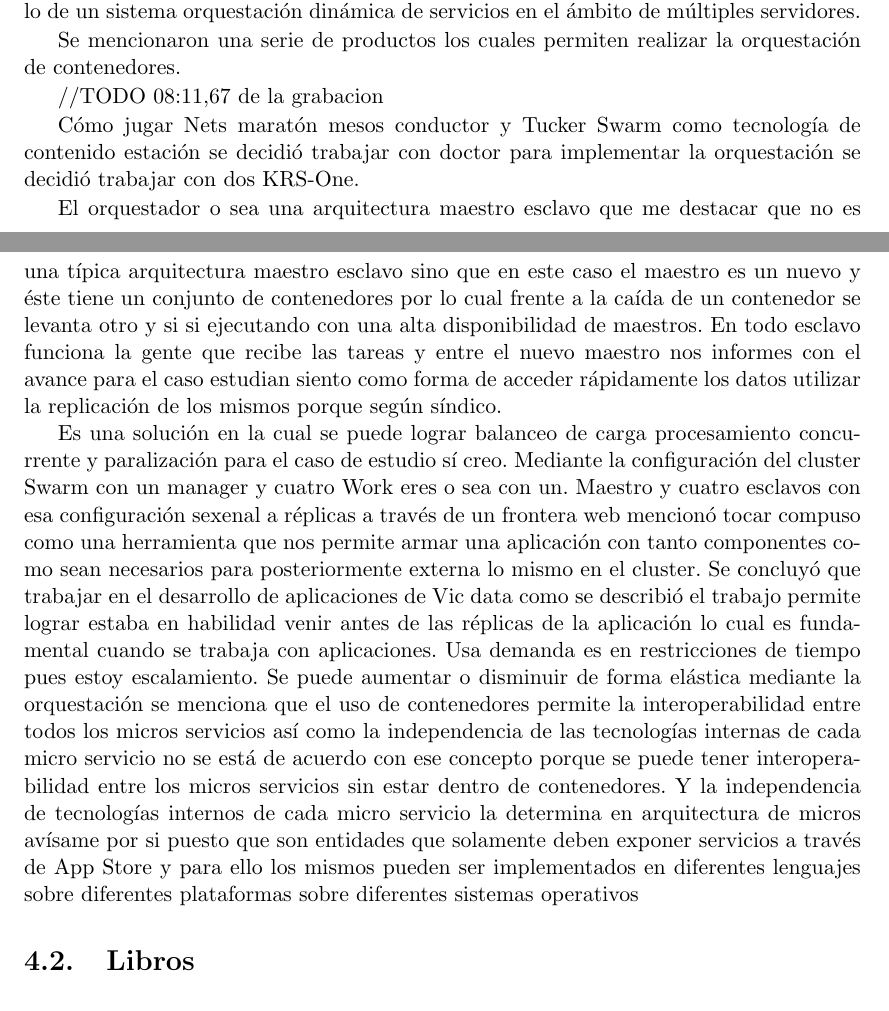
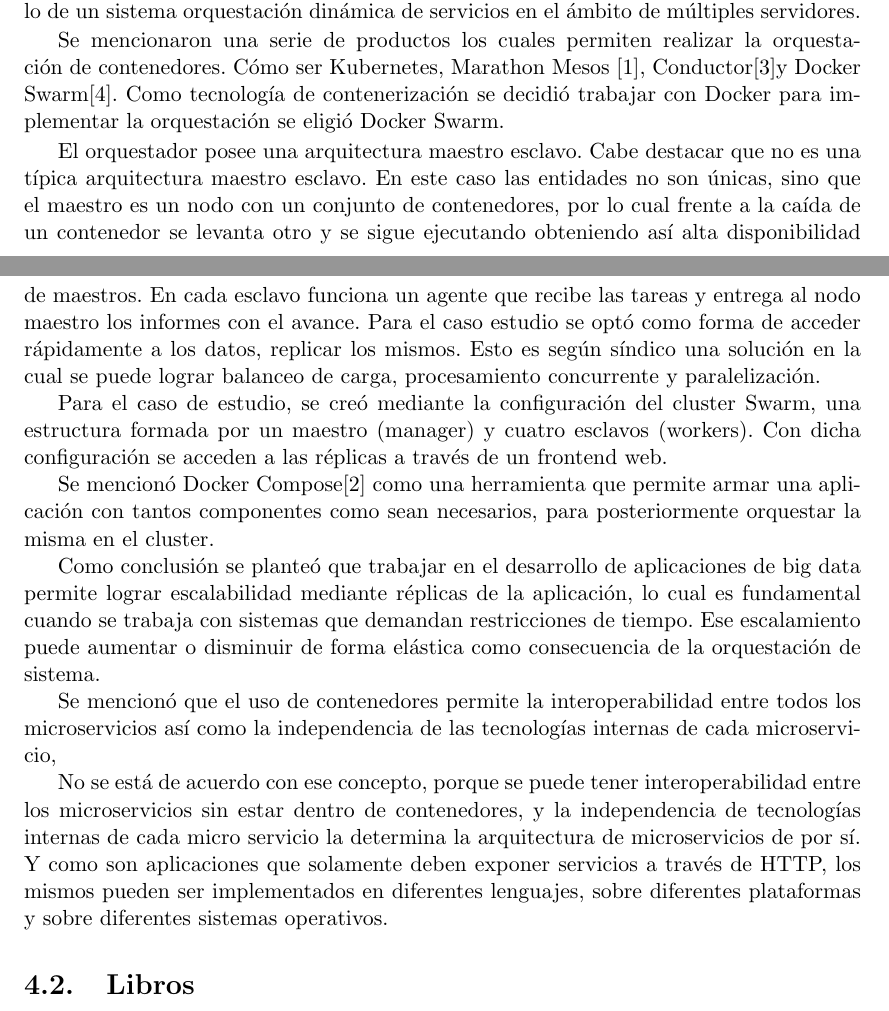
Before and after one commit to sangreaurinegra/ExpComDist, a LaTeX book (index.tex, which reads 4_trabrel/3_paper.tex): two parts of pages 21 and 22 of 31, joined at a grey line, cut so that both start at the same text. Compiled offline with pdfLaTeX.

Commit message:
fin 3_paper revicion 1

```diff
--- a/4_trabrel/3_paper.tex
+++ b/4_trabrel/3_paper.tex
@@ -28,16 +27,22 @@
 Es decir una entidad o un conjunto de entidades que pueda manejar la lógica que atraviesa todos los microservicios para identificar que se está ejecutando, en qué momento y que se debe ejecutar a continuación.
 Que permita conocer el estado del sistema, poder consultar el mismo, acceder a estadísticas entre otros.
 
+
 Para desarrollar esta arquitectura de microservicios se utilizaron contenedores, de tal manera que cada microservicio se ejecuta en un contenedor el cual contiene todas sus dependencias.
 
 A través de estos contenedores dado que los mismos son livianos y portables, además de que son independientes al hardware y al software en donde se crearon, es que se puede armar una arquitectura distribuida con ellos.
 
 Los contenedores generan una baja sobrecarga e introducen menos overhead que las máquinas virtuales convencionales.
 
+
 Se aclaró la diferencia entre la máquina virtual y el contenedor explicitando que ambos son sistemas autocontenidos que tienen como principal diferencia que una máquina virtual necesita contener todo el sistema operativo mientras que un contenedor aprovecha el sistema operativo en el cual se ejecuta.
+
 
 Fue indicado que una de las formas de escalar horizontalmente es mediante el uso de múltiples nodos y que para lograrlo es necesario abstraerse de la complejidad de la plataforma, y esto es posible mediante el uso de clusters de contenedores.
 
-Donde cada nodo en el cluster es un servidor virtual y puede tener múltiples contenedores con una semántica común, por lo que una aplicación puede estar formada por un grupo de estos contenedores, lo cual le permite escalar a través de múltiples nodos.
+
+Donde cada nodo en el cluster es un servidor virtual y puede tener múltiples contenedores con una semántica común,
+por lo que una aplicación puede estar formada por un grupo de estos contenedores, lo cual le permite escalar a través de múltiples nodos.
+
 
 Para trabajar de esta manera se necesita administrar y coordinar esos contenedores.
@@ -45,20 +50,34 @@
 
 Fueron comparados los conceptos de orquestación y coreografía de servicios. Se indicó que orquestación (como ya se mencionó) implica que hay una entidad central que conoce todo el funcionamiento del sistema, y conoce todas las ejecuciones que están realizando todos los servicios. Mientras que los servicios coreografiados conocen exactamente cuando ejecutar sus operaciones y con quien debe interactuar, lo cual les quita independencia y es va en contra del paradigma de microservicios.
+
 
 Solamente la entidad central es la encargada de la orquestación y conoce cuál es la meta a conseguir por lo cual la orquestación se realiza mediante definiciones explícitas de las operaciones y el orden de invocación.
 
 
- Se resumió el concepto de orquestador de contenedores, como una herramienta que permite crear un cluster de alta disponibilidad de virtualización de contenedores, dotándolo de un sistema orquestación dinámica de servicios en el ámbito de múltiples servidores.
+Se resumió el concepto de orquestador de contenedores, como una herramienta que permite crear un cluster de alta
+disponibilidad de virtualización de contenedores, dotándolo de un sistema orquestación dinámica de servicios en el ámbito de múltiples servidores.
 
- Se mencionaron una serie de productos los cuales permiten realizar la orquestación de contenedores.
+Se mencionaron una serie de productos los cuales permiten realizar la orquestación de contenedores.
+Cómo ser Kubernetes, Marathon Mesos \cite{matathonMesos}, Conductor\cite{conductor}y Docker Swarm\cite{dockerSwarm}.
+Como tecnología de contenerización se decidió trabajar con Docker para implementar la orquestación se eligió  Docker Swarm.
 
 
-//TODO  08:11,67 de la grabacion
-
- Cómo jugar Nets maratón mesos conductor y Tucker Swarm como tecnología de contenido estación se decidió trabajar con doctor para implementar la orquestación se decidió trabajar con dos KRS-One.
+El orquestador posee una arquitectura maestro esclavo. Cabe destacar que no es una típica arquitectura maestro esclavo. En este caso las entidades no son únicas, sino que el maestro es un nodo con un conjunto de contenedores, por lo cual frente a la caída de un contenedor se levanta otro y se sigue ejecutando obteniendo así alta disponibilidad de maestros.
+En cada esclavo funciona un agente que recibe las tareas y entrega al nodo maestro los informes con el avance.
+Para el caso estudio se optó como forma de acceder rápidamente a los datos, replicar los mismos.
+Esto es según síndico una solución en la cual se puede lograr balanceo de carga, procesamiento concurrente y paralelización.
 
 
- El orquestador o sea una arquitectura maestro esclavo que me destacar que no es una típica arquitectura maestro esclavo sino que en este caso el maestro es un nuevo y éste tiene un conjunto de contenedores por lo cual frente a la caída de un contenedor se levanta otro y si si ejecutando con una alta disponibilidad de maestros.
-  En todo esclavo funciona la gente que recibe las tareas y entre el nuevo maestro nos informes con el avance para el caso estudian siento como forma de acceder rápidamente los datos utilizar la replicación de los mismos porque según síndico.
+Para el caso de estudio, se creó mediante la configuración del cluster Swarm, una estructura formada por un maestro (manager) y cuatro esclavos (workers).
+Con dicha configuración se acceden a las réplicas a través de un frontend web.
 
-  Es una solución en la cual se puede lograr balanceo de carga procesamiento concurrente y paralización para el caso de estudio sí creo. Mediante la configuración del cluster Swarm con un manager y cuatro Work eres o sea con un. Maestro y cuatro esclavos con esa configuración sexenal a réplicas a través de un frontera web mencionó tocar compuso como una herramienta que nos permite armar una aplicación con tanto componentes como sean necesarios para posteriormente externa lo mismo en el cluster. Se concluyó que trabajar en el desarrollo de aplicaciones de Vic data como se describió el trabajo permite lograr estaba en habilidad venir antes de las réplicas de la aplicación lo cual es fundamental cuando se trabaja con aplicaciones. Usa demanda es en restricciones de tiempo pues estoy escalamiento. Se puede aumentar o disminuir de forma elástica mediante la orquestación se menciona que el uso de contenedores permite la interoperabilidad entre todos los micros servicios así como la independencia de las tecnologías internas de cada micro servicio no se está de acuerdo con ese concepto porque se puede tener interoperabilidad entre los micros servicios sin estar dentro de contenedores. Y la independencia de tecnologías internos de cada micro servicio la determina en arquitectura de micros avísame por si puesto que son entidades que solamente deben exponer servicios a través de App Store y para ello los mismos pueden ser implementados en diferentes lenguajes sobre diferentes plataformas sobre diferentes sistemas operativos
+Se mencionó Docker Compose\cite{dockerCompose} como una herramienta que permite armar una aplicación con tantos componentes como sean necesarios, para posteriormente orquestar la misma en el cluster.
+
+
+Como conclusión se planteó que trabajar en el desarrollo de aplicaciones de big data permite lograr escalabilidad mediante réplicas de la aplicación, lo cual es fundamental cuando se trabaja con sistemas que demandan restricciones de tiempo.
+Ese escalamiento puede aumentar o disminuir de forma elástica como consecuencia de la orquestación de sistema.
+
+
+Se mencionó que el uso de contenedores permite la interoperabilidad entre todos los microservicios así como la independencia de las tecnologías internas de cada microservicio,
+
+No se está de acuerdo con ese concepto, porque se puede tener interoperabilidad entre los microservicios sin estar dentro de contenedores, y la independencia de tecnologías internas de cada micro servicio la determina la arquitectura de microservicios de por sí. Y como son aplicaciones que solamente deben exponer servicios a través de HTTP, los mismos pueden ser implementados en diferentes lenguajes, sobre diferentes plataformas y sobre diferentes sistemas operativos.
```
Also changed, not shown: 4_trabrel/1_paper.tex (+3 -3 lines), ref.bib (+34 -0 lines), 4_trabrel/3_paper.tex (7 more changed lines).
